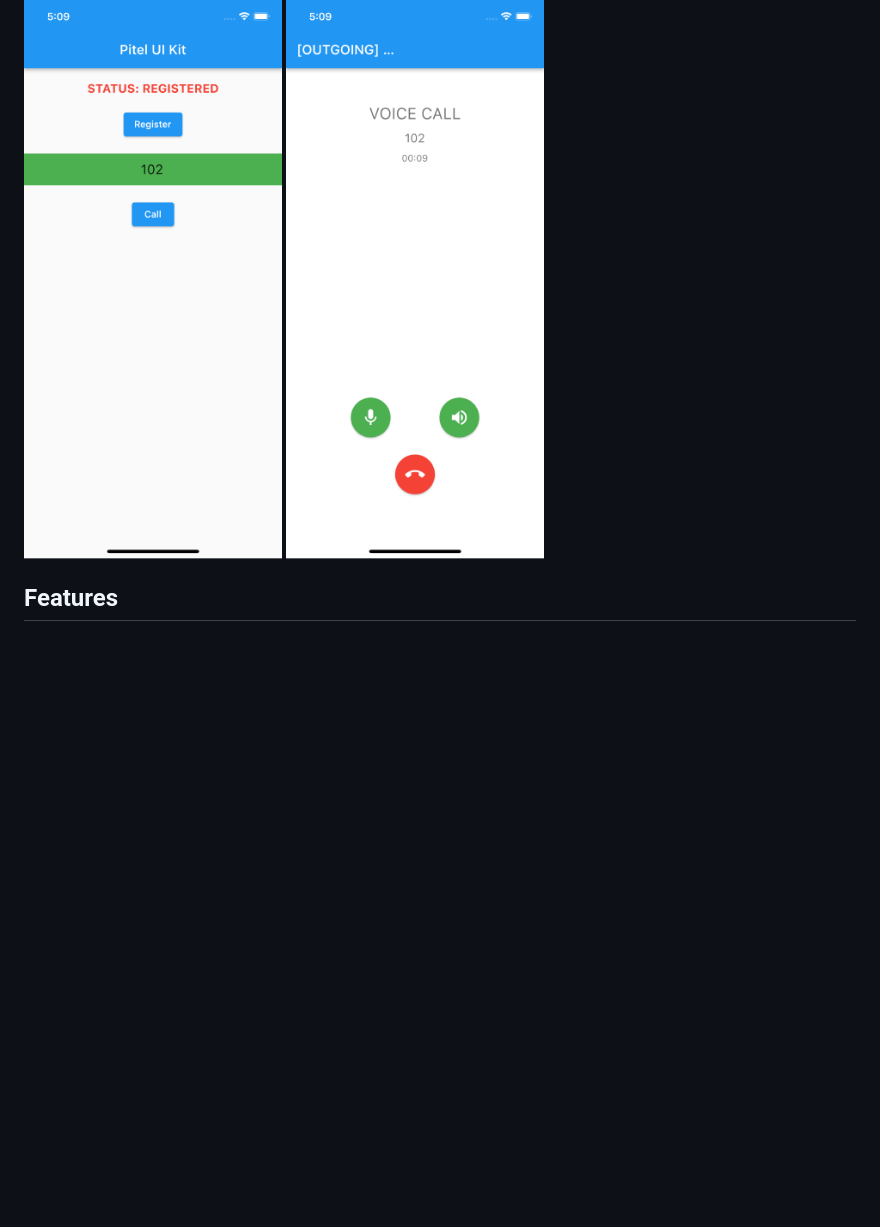
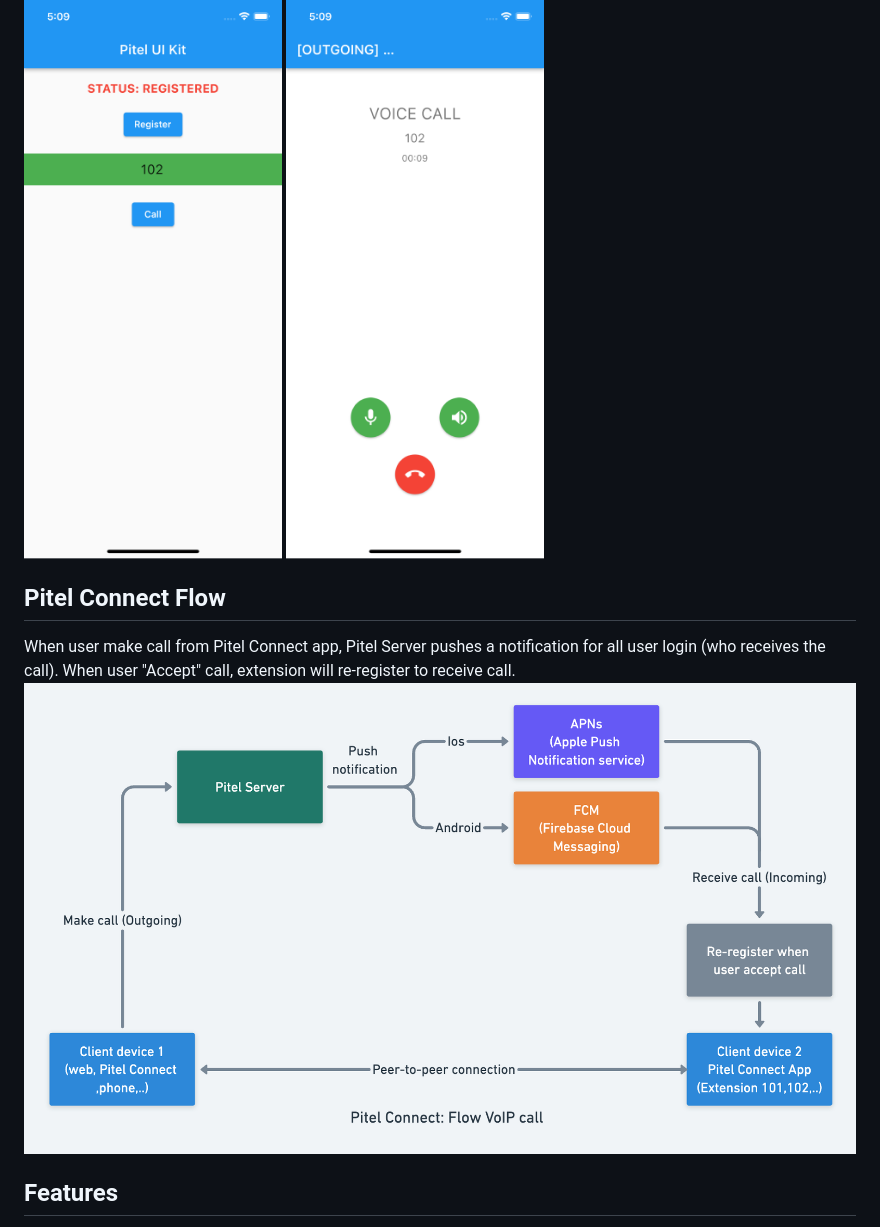
Before and after one commit to tel4vn/flutter-pitel-voip, a Markdown page: README.md, the part around the change. Drawn GitHub-style; pictures changed too: assets/images/pitel_connect_flow.png (added); blank space fills up the shorter version.

Commit message:
feat: update readme

```diff
--- a/README.md
+++ b/README.md
@@ -8,6 +8,10 @@
 ## Demo
 ![Register extension](assets/images/pitel_img_1.png)
 ![call](assets/images/pitel_img_2.png)
+
+## Pitel Connect Flow
+When user make call from Pitel Connect app, Pitel Server pushes a notification for all user login (who receives the call). When user "Accept" call, extension will re-register to receive call.
+![Pitel Connect Flow](assets/images/pitel_connect_flow.png)
 
 ## Features
 - Register Extension
```
Also changed, not shown: PUSH_NOTIF.md (+24 -0 lines), assets/images/call_kit_1.png (added), assets/images/call_kit_2.png (added), assets/images/call_kit_3.png (added), assets/images/call_kit_android_1.png (added), assets/images/call_kit_android_2.png (added).
